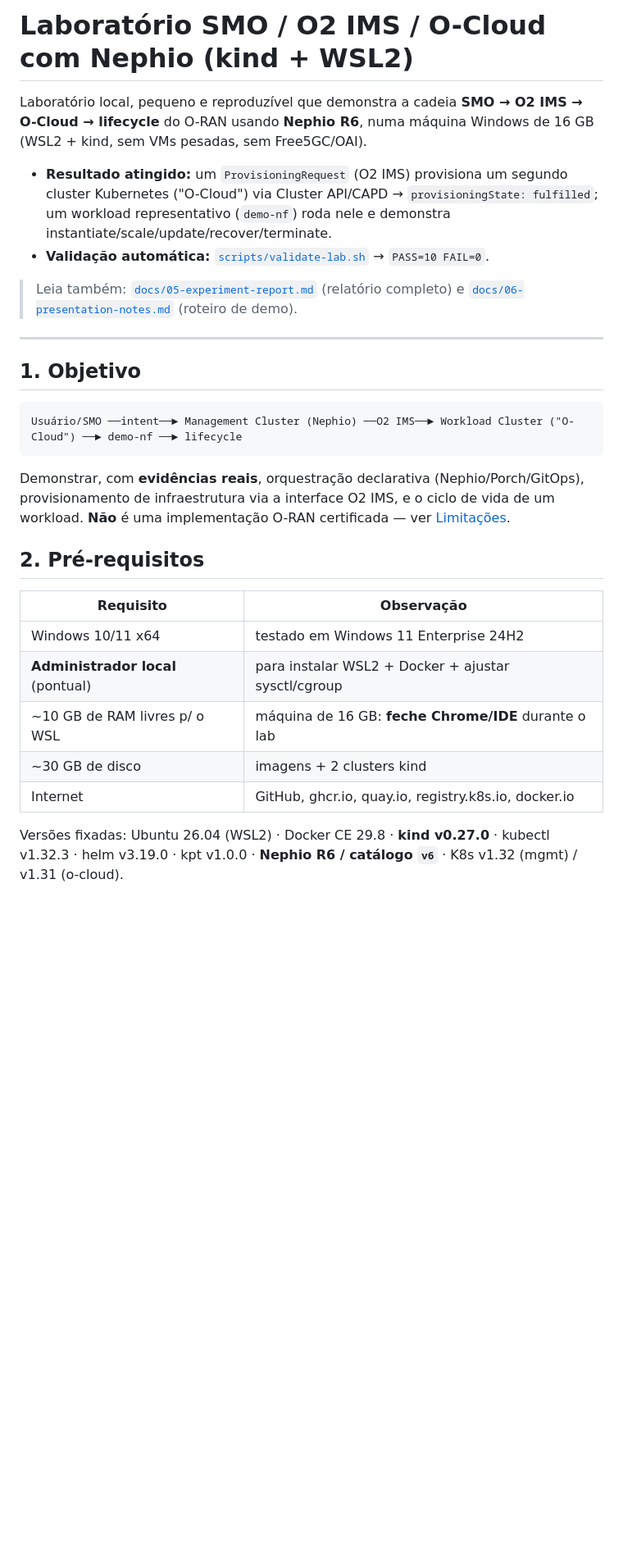
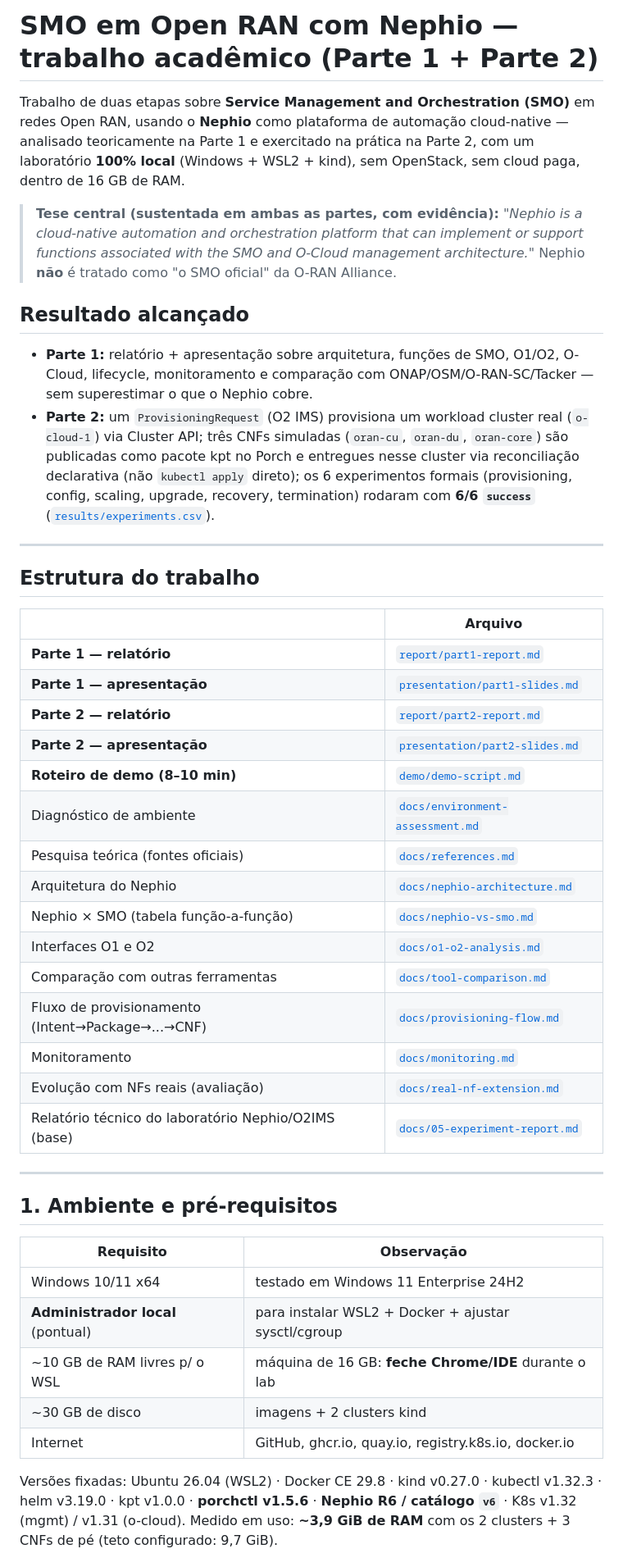
Before and after one commit to DiegoAbreuSWB/OpenRANCESARSMO, a Markdown page: README.md, the part around one of its changes. Shown at 82% size. Drawn GitHub-style; blank space fills up the shorter version.

````diff
--- a/README.md
+++ b/README.md
@@ -1,30 +1,52 @@
-# Laboratório SMO / O2 IMS / O-Cloud com Nephio (kind + WSL2)
+# SMO em Open RAN com Nephio — trabalho acadêmico (Parte 1 + Parte 2)
 
-Laboratório local, pequeno e reproduzível que demonstra a cadeia **SMO → O2 IMS → O-Cloud →
-lifecycle** do O-RAN usando **Nephio R6**, numa máquina Windows de 16 GB (WSL2 + kind, sem VMs
-pesadas, sem Free5GC/OAI).
+Trabalho de duas etapas sobre **Service Management and Orchestration (SMO)** em redes Open
+RAN, usando o **Nephio** como plataforma de automação cloud-native — analisado teoricamente na
+Parte 1 e exercitado na prática na Parte 2, com um laboratório **100% local** (Windows + WSL2 +
+kind), sem OpenStack, sem cloud paga, dentro de 16 GB de RAM.
 
-- **Resultado atingido:** um `ProvisioningRequest` (O2 IMS) provisiona um segundo cluster
-  Kubernetes ("O-Cloud") via Cluster API/CAPD → `provisioningState: fulfilled`; um workload
-  representativo (`demo-nf`) roda nele e demonstra instantiate/scale/update/recover/terminate.
-- **Validação automática:** [`scripts/validate-lab.sh`](scripts/validate-lab.sh) → `PASS=10 FAIL=0`.
+> **Tese central (sustentada em ambas as partes, com evidência):**
+> *"Nephio is a cloud-native automation and orchestration platform that can implement or
+> support functions associated with the SMO and O-Cloud management architecture."*
+> Nephio **não** é tratado como "o SMO oficial" da O-RAN Alliance.
 
-> Leia também: [`docs/05-experiment-report.md`](docs/05-experiment-report.md) (relatório completo) e
-> [`docs/06-presentation-notes.md`](docs/06-presentation-notes.md) (roteiro de demo).
+## Resultado alcançado
+
+- **Parte 1:** relatório + apresentação sobre arquitetura, funções de SMO, O1/O2, O-Cloud,
+  lifecycle, monitoramento e comparação com ONAP/OSM/O-RAN-SC/Tacker — sem superestimar o que o
+  Nephio cobre.
+- **Parte 2:** um `ProvisioningRequest` (O2 IMS) provisiona um workload cluster real
+  (`o-cloud-1`) via Cluster API; três CNFs simuladas (`oran-cu`, `oran-du`, `oran-core`) são
+  publicadas como pacote kpt no Porch e entregues nesse cluster via reconciliação declarativa
+  (não `kubectl apply` direto); os 6 experimentos formais (provisioning, config, scaling,
+  upgrade, recovery, termination) rodaram com **6/6 `success`**
+  ([`results/experiments.csv`](results/experiments.csv)).
 
 ---
 
-## 1. Objetivo
+## Estrutura do trabalho
 
-```
-Usuário/SMO ──intent──► Management Cluster (Nephio) ──O2 IMS──► Workload Cluster ("O-Cloud") ──► demo-nf ──► lifecycle
-```
+| | Arquivo |
+|---|---|
+| **Parte 1 — relatório** | [`report/part1-report.md`](report/part1-report.md) |
+| **Parte 1 — apresentação** | [`presentation/part1-slides.md`](presentation/part1-slides.md) |
+| **Parte 2 — relatório** | [`report/part2-report.md`](report/part2-report.md) |
+| **Parte 2 — apresentação** | [`presentation/part2-slides.md`](presentation/part2-slides.md) |
+| **Roteiro de demo (8–10 min)** | [`demo/demo-script.md`](demo/demo-script.md) |
+| Diagnóstico de ambiente | [`docs/environment-assessment.md`](docs/environment-assessment.md) |
+| Pesquisa teórica (fontes oficiais) | [`docs/references.md`](docs/references.md) |
+| Arquitetura do Nephio | [`docs/nephio-architecture.md`](docs/nephio-architecture.md) |
+| Nephio × SMO (tabela função-a-função) | [`docs/nephio-vs-smo.md`](docs/nephio-vs-smo.md) |
+| Interfaces O1 e O2 | [`docs/o1-o2-analysis.md`](docs/o1-o2-analysis.md) |
+| Comparação com outras ferramentas | [`docs/tool-comparison.md`](docs/tool-comparison.md) |
+| Fluxo de provisionamento (Intent→Package→...→CNF) | [`docs/provisioning-flow.md`](docs/provisioning-flow.md) |
+| Monitoramento | [`docs/monitoring.md`](docs/monitoring.md) |
+| Evolução com NFs reais (avaliação) | [`docs/real-nf-extension.md`](docs/real-nf-extension.md) |
+| Relatório técnico do laboratório Nephio/O2IMS (base) | [`docs/05-experiment-report.md`](docs/05-experiment-report.md) |
 
-Demonstrar, com **evidências reais**, orquestração declarativa (Nephio/Porch/GitOps),
-provisionamento de infraestrutura via a interface O2 IMS, e o ciclo de vida de um workload.
-**Não** é uma implementação O-RAN certificada — ver [Limitações](#10-limitações).
+---
 
-## 2. Pré-requisitos
+## 1. Ambiente e pré-requisitos
 
 | Requisito | Observação |
 |---|---|
@@ -34,6 +56,8 @@ provisionamento de infraestrutura via a interface O2 IMS, e o ciclo de vida de u
 | ~30 GB de disco | imagens + 2 clusters kind |
 | Internet | GitHub, ghcr.io, quay.io, registry.k8s.io, docker.io |
 
-Versões fixadas: Ubuntu 26.04 (WSL2) · Docker CE 29.8 · **kind v0.27.0** · kubectl v1.32.3 ·
-helm v3.19.0 · kpt v1.0.0 · **Nephio R6 / catálogo `v6`** · K8s v1.32 (mgmt) / v1.31 (o-cloud).
+Versões fixadas: Ubuntu 26.04 (WSL2) · Docker CE 29.8 · kind v0.27.0 · kubectl v1.32.3 ·
+helm v3.19.0 · kpt v1.0.0 · **porchctl v1.5.6** · **Nephio R6 / catálogo `v6`** ·
+K8s v1.32 (mgmt) / v1.31 (o-cloud). Medido em uso: **~3,9 GiB de RAM** com os 2 clusters + 3 CNFs
+de pé (teto configurado: 9,7 GiB).
 
````
Also changed, not shown: other parts of README.md (+92 -67 lines).
